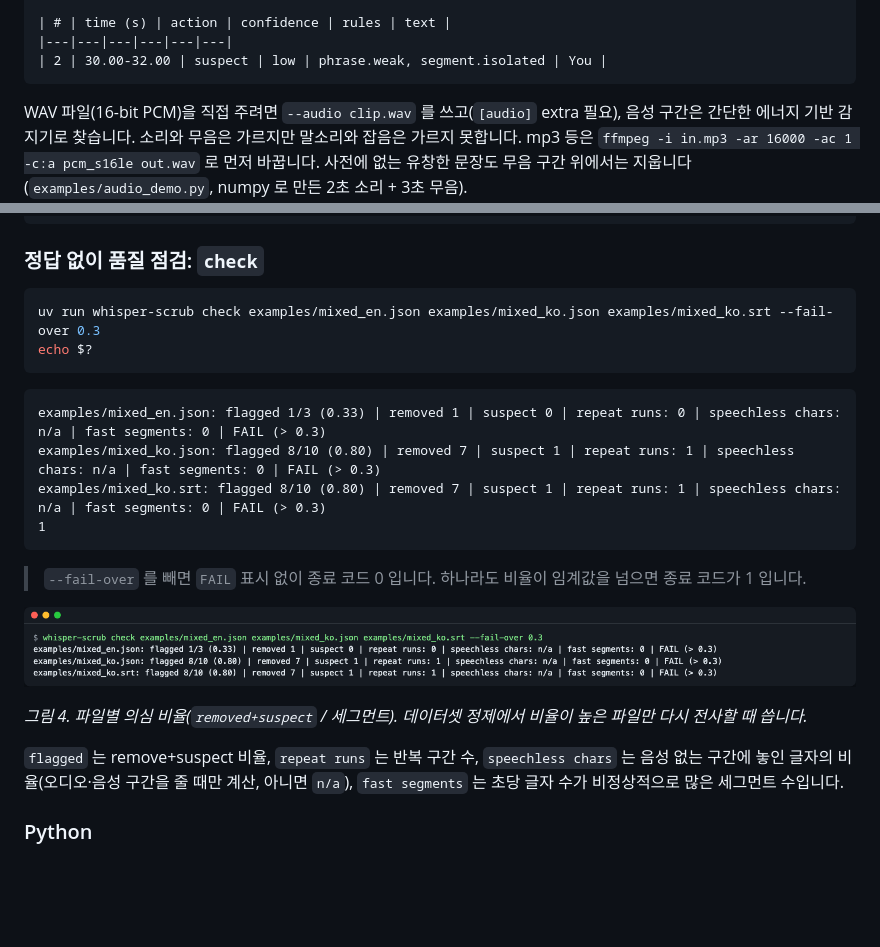
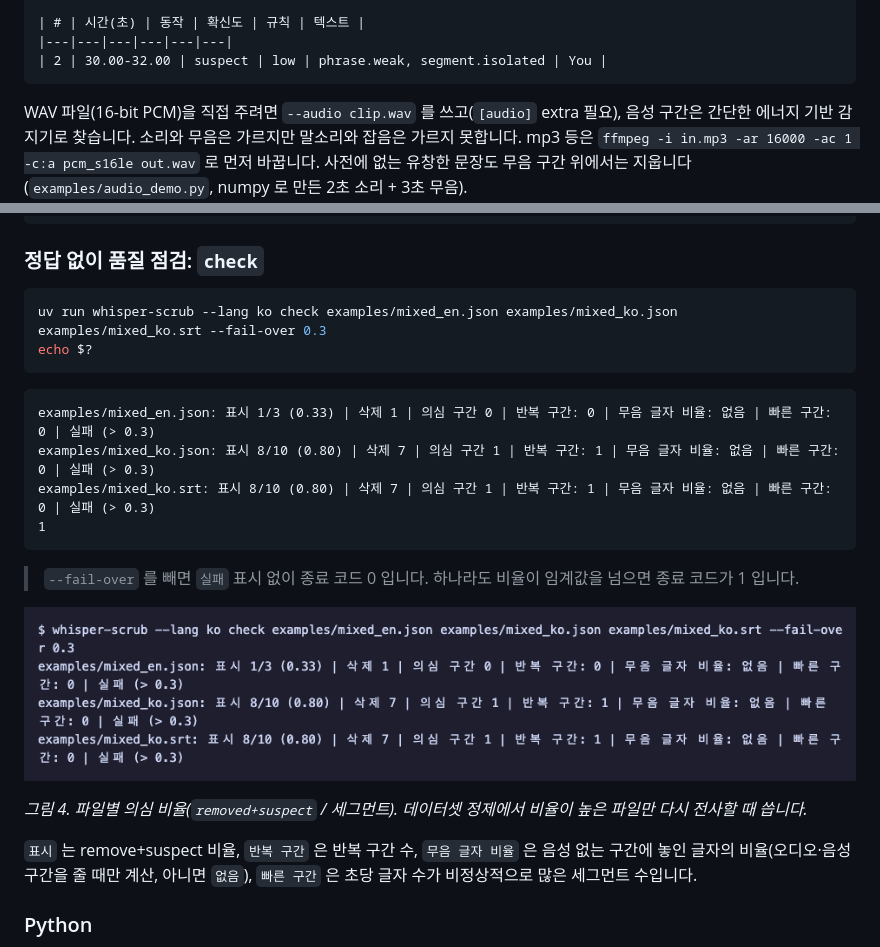
Before and after one commit to LeeGyeongPil/whisper-scrub, a Markdown page: README.ko.md, 2 parts joined by grey strips. GitHub-like rendering; pictures changed too: docs/images/04-check-table.ko.png (added); blank space fills up the shorter version.

````diff
--- a/README.ko.md
+++ b/README.ko.md
@@ -204,5 +216,5 @@ whisper-scrub: removed 0, suspect 1, kept 2 of 3 segments (dry run, nothing writ
 
-| # | time (s) | action | confidence | rules | text |
+| # | 시간(초) | 동작 | 확신도 | 규칙 | 텍스트 |
 |---|---|---|---|---|---|
 | 2 | 30.00-32.00 | suspect | low | phrase.weak, segment.isolated | You |
 ```
@@ -221,24 +233,24 @@ uv run python examples/audio_demo.py
 ### 정답 없이 품질 점검: `check`
 
 ```bash
-uv run whisper-scrub check examples/mixed_en.json examples/mixed_ko.json examples/mixed_ko.srt --fail-over 0.3
+uv run whisper-scrub --lang ko check examples/mixed_en.json examples/mixed_ko.json examples/mixed_ko.srt --fail-over 0.3
 echo $?
 ```
 
 ```text
-examples/mixed_en.json: flagged 1/3 (0.33) | removed 1 | suspect 0 | repeat runs: 0 | speechless chars: n/a | fast segments: 0 | FAIL (> 0.3)
-examples/mixed_ko.json: flagged 8/10 (0.80) | removed 7 | suspect 1 | repeat runs: 1 | speechless chars: n/a | fast segments: 0 | FAIL (> 0.3)
-examples/mixed_ko.srt: flagged 8/10 (0.80) | removed 7 | suspect 1 | repeat runs: 1 | speechless chars: n/a | fast segments: 0 | FAIL (> 0.3)
+examples/mixed_en.json: 표시 1/3 (0.33) | 삭제 1 | 의심 구간 0 | 반복 구간: 0 | 무음 글자 비율: 없음 | 빠른 구간: 0 | 실패 (> 0.3)
+examples/mixed_ko.json: 표시 8/10 (0.80) | 삭제 7 | 의심 구간 1 | 반복 구간: 1 | 무음 글자 비율: 없음 | 빠른 구간: 0 | 실패 (> 0.3)
+examples/mixed_ko.srt: 표시 8/10 (0.80) | 삭제 7 | 의심 구간 1 | 반복 구간: 1 | 무음 글자 비율: 없음 | 빠른 구간: 0 | 실패 (> 0.3)
 1
 ```
 
-> `--fail-over` 를 빼면 `FAIL` 표시 없이 종료 코드 0 입니다. 하나라도 비율이 임계값을 넘으면 종료 코드가 1 입니다.
+> `--fail-over` 를 빼면 `실패` 표시 없이 종료 코드 0 입니다. 하나라도 비율이 임계값을 넘으면 종료 코드가 1 입니다.
 
-![check 표](docs/images/04-check-table.png)
+![check 표](docs/images/04-check-table.ko.png)
 
 *그림 4. 파일별 의심 비율(`removed+suspect` / 세그먼트). 데이터셋 정제에서 비율이 높은 파일만 다시 전사할 때 씁니다.*
 
-`flagged` 는 remove+suspect 비율, `repeat runs` 는 반복 구간 수, `speechless chars` 는 음성 없는 구간에 놓인 글자의 비율(오디오·음성 구간을 줄 때만 계산, 아니면 `n/a`), `fast segments` 는 초당 글자 수가 비정상적으로 많은 세그먼트 수입니다.
+`표시` 는 remove+suspect 비율, `반복 구간` 은 반복 구간 수, `무음 글자 비율` 은 음성 없는 구간에 놓인 글자의 비율(오디오·음성 구간을 줄 때만 계산, 아니면 `없음`), `빠른 구간` 은 초당 글자 수가 비정상적으로 많은 세그먼트 수입니다.
 
 ### Python
 
````
Also changed, not shown: other parts of README.ko.md (+50 -38 lines), README.md (+16 -4 lines), docs/images/01-ko-loop-report.ko.png (added), docs/images/01-ko-loop-report.png, docs/images/02-you-suspect.ko.png (added), docs/images/03-you-remove-with-speech.ko.png (added).
